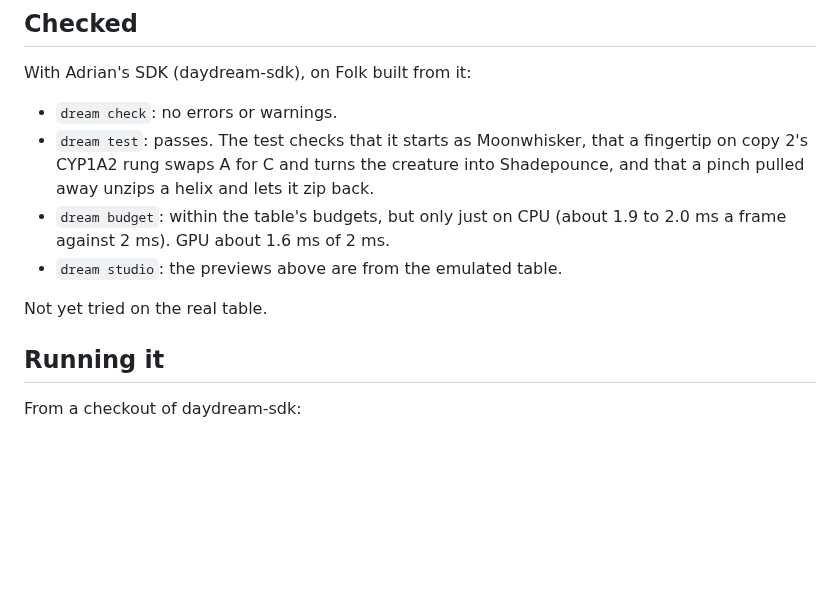
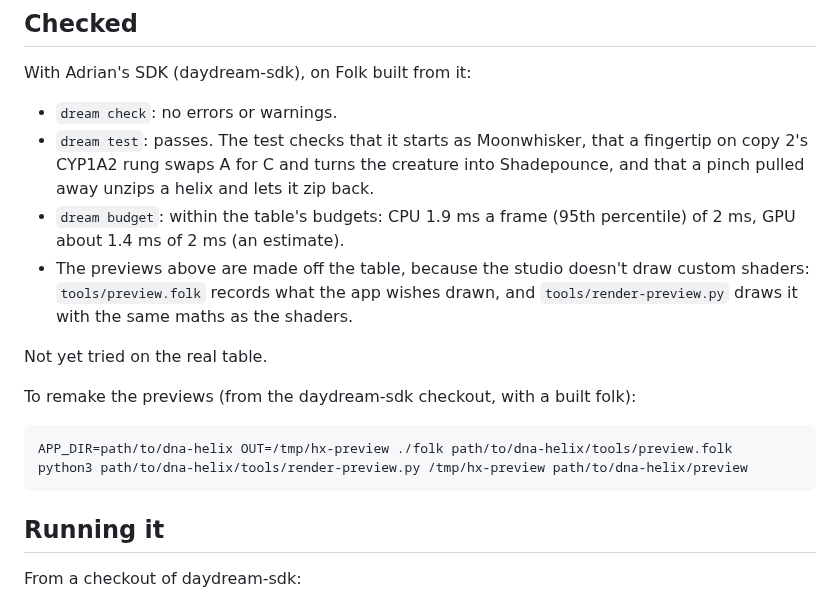
Before and after one commit to ajaypavan1004/creature-arena-daydream, a Markdown page: dna-helix/README.md, the part around one of its changes. Drawn GitHub-style; blank space fills up the shorter version.

````diff
--- a/dna-helix/README.md
+++ b/dna-helix/README.md
@@ -49,11 +55,20 @@ With Adrian's SDK (daydream-sdk), on Folk built from it:
 - `dream test`: passes. The test checks that it starts as Moonwhisker, that a fingertip on
   copy 2's CYP1A2 rung swaps A for C and turns the creature into Shadepounce, and that a
   pinch pulled away unzips a helix and lets it zip back.
-- `dream budget`: within the table's budgets, but only just on CPU (about 1.9 to 2.0 ms a
-  frame against 2 ms). GPU about 1.6 ms of 2 ms.
-- `dream studio`: the previews above are from the emulated table.
+- `dream budget`: within the table's budgets: CPU 1.9 ms a frame (95th percentile) of 2 ms,
+  GPU about 1.4 ms of 2 ms (an estimate).
+- The previews above are made off the table, because the studio doesn't draw custom
+  shaders: `tools/preview.folk` records what the app wishes drawn, and
+  `tools/render-preview.py` draws it with the same maths as the shaders.
 
 Not yet tried on the real table.
+
+To remake the previews (from the daydream-sdk checkout, with a built folk):
+
+```
+APP_DIR=path/to/dna-helix OUT=/tmp/hx-preview ./folk path/to/dna-helix/tools/preview.folk
+python3 path/to/dna-helix/tools/render-preview.py /tmp/hx-preview path/to/dna-helix/preview
+```
 
 ## Running it
 
````
Also changed, not shown: other parts of dna-helix/README.md (+8 -2 lines), dna-helix/preview/start.png, dna-helix/preview/swapped.png, dna-helix/preview/unzipped.png (added), 3 other files.
